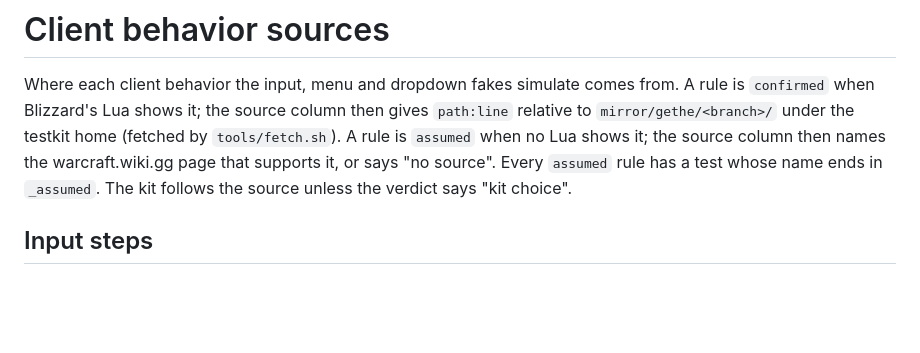
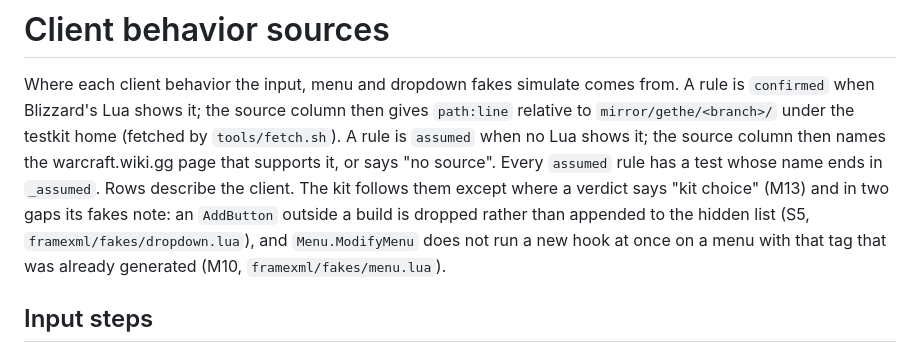
Before and after one commit to F0rty-Tw0/wow-testkit, a Markdown page: docs/client-sources.md, the part around the change. GitHub-like rendering; blank space fills up the shorter version.

Commit message:
docs: 📝 name the two gaps where the kit departs from a source row
The preamble said the kit follows every row except kit choices, but the
S5 and M10 fakes knowingly skip one client behavior each. Say so.

```diff
--- a/docs/client-sources.md
+++ b/docs/client-sources.md
@@ -4,7 +4,10 @@ Where each client behavior the input, menu and dropdown fakes simulate comes fro
 Blizzard's Lua shows it; the source column then gives `path:line` relative to `mirror/gethe/<branch>/` under the
 testkit home (fetched by `tools/fetch.sh`). A rule is `assumed` when no Lua shows it; the source column then names
 the warcraft.wiki.gg page that supports it, or says "no source". Every `assumed` rule has a test whose name ends in
-`_assumed`. The kit follows the source unless the verdict says "kit choice".
+`_assumed`. Rows describe the client. The kit follows them except where a verdict says "kit choice" (M13) and in
+two gaps its fakes note: an `AddButton` outside a build is dropped rather than appended to the hidden list (S5,
+`framexml/fakes/dropdown.lua`), and `Menu.ModifyMenu` does not run a new hook at once on a menu with that tag that
+was already generated (M10, `framexml/fakes/menu.lua`).
 
 ## Input steps
 
```
